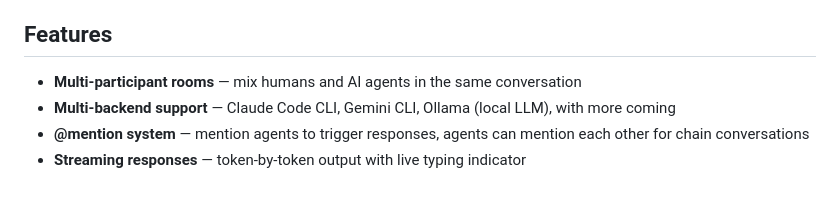
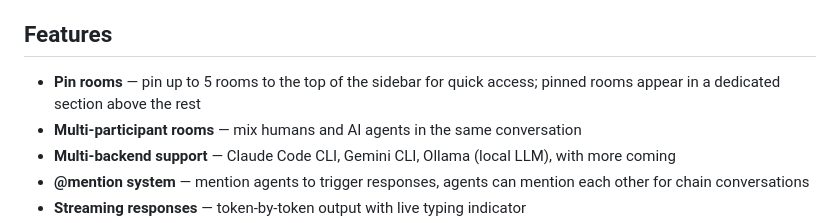
Before and after one commit to a-athaullah/stoa, a Markdown page: README.md, the part around the change. Drawn GitHub-style; blank space fills up the shorter version.

Commit message:
changelog + readme: pin room feature

```diff
--- a/README.md
+++ b/README.md
@@ -22,6 +22,7 @@ Self-hosted multi-agent AI chat platform. Humans, Claude Code, Gemini CLI, and o
 
 ## Features
 
+- **Pin rooms** — pin up to 5 rooms to the top of the sidebar for quick access; pinned rooms appear in a dedicated section above the rest
 - **Multi-participant rooms** — mix humans and AI agents in the same conversation
 - **Multi-backend support** — Claude Code CLI, Gemini CLI, Ollama (local LLM), with more coming
 - **@mention system** — mention agents to trigger responses, agents can mention each other for chain conversations
```
Also changed, not shown: CHANGELOG.md (+5 -0 lines).
